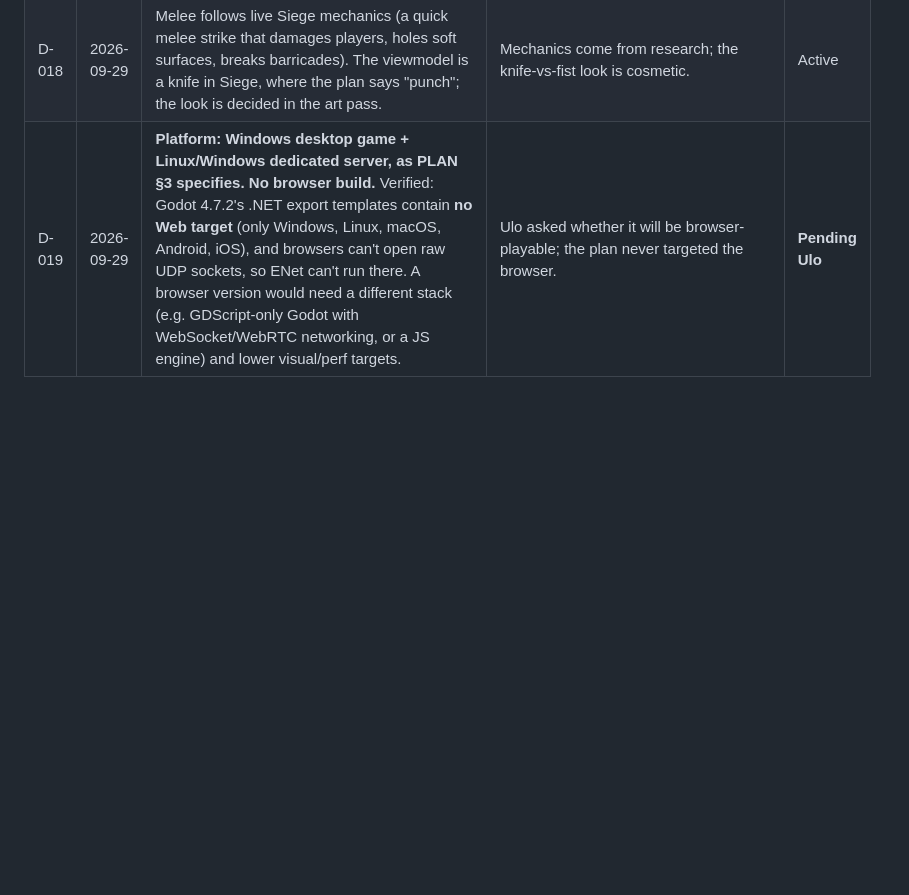
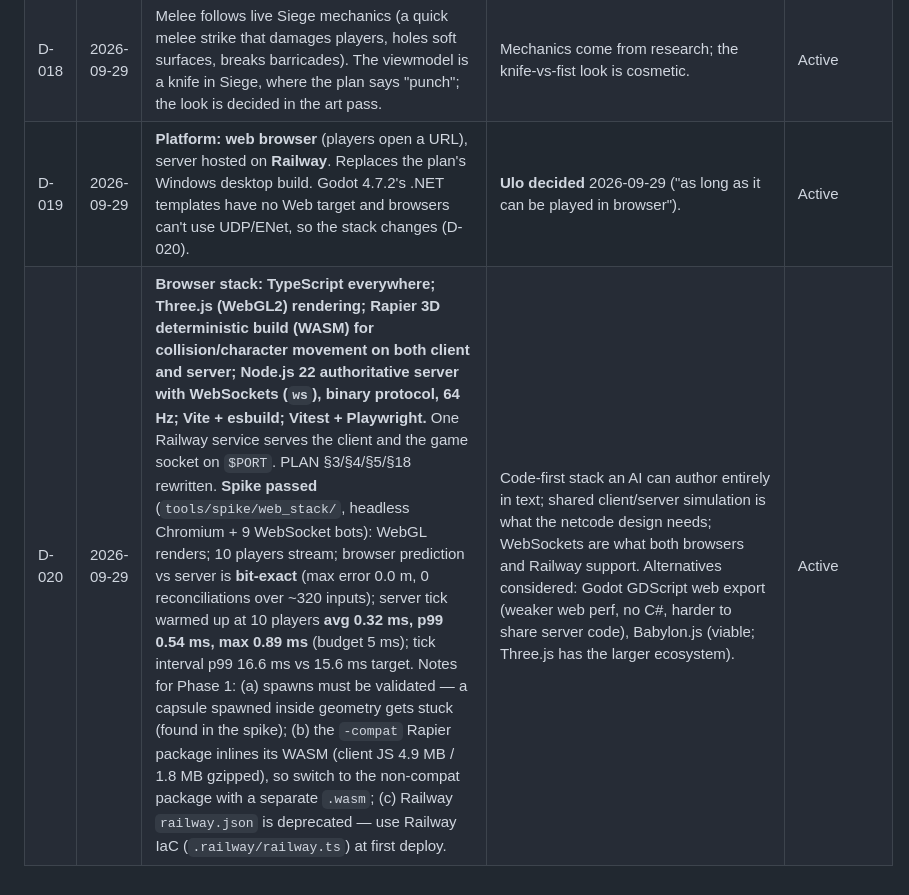
Before and after one commit to DoperDodge/Siege_Online, a Markdown page: DECISIONS.md, the part around one of its changes. Drawn GitHub-style; blank space fills up the shorter version.

```diff
--- a/DECISIONS.md
+++ b/DECISIONS.md
@@ -23,4 +23,5 @@ Newest at the bottom. Status: **Active**, **Pending Ulo** (needs your confirmati
 | D-016 | 2026-09-29 | **Pick & Ban order follows live Siege: ban → site/spawn selection → operator pick.** Siege bans 1 per team *per round*, stacking to 3 per side and resetting at side swap. With 6-operator rosters we keep PLAN §6.2's cap (1 per side by default, host 0–2), and never ban below the player count. | Plan says use researched values for the flow; the cap is the plan's own rule for small rosters. | Active |
 | D-017 | 2026-09-29 | **Add a Quick Match format** (Siege's casual ruleset: 4 rounds / first to 3, 1 sudden-death OT, swap after round 2, no bans, random site revealed to attackers, pre-setups, 10 s attacker safeguard; values from `research/round_flow.md`). **3v3 Arcade is not added.** PLAN.md §1, §4, §6.2 updated. Bot backfill is allowed in Quick Match (host toggle), as in Unranked. | **Ulo decided** 2026-09-29 ("quick play" mode yes, 3v3 not needed). Bot backfill in QM is my default for a casual mode — easy to flip. | Active |
 | D-018 | 2026-09-29 | Melee follows live Siege mechanics (a quick melee strike that damages players, holes soft surfaces, breaks barricades). The viewmodel is a knife in Siege, where the plan says "punch"; the look is decided in the art pass. | Mechanics come from research; the knife-vs-fist look is cosmetic. | Active |
-| D-019 | 2026-09-29 | **Platform: Windows desktop game + Linux/Windows dedicated server, as PLAN §3 specifies. No browser build.** Verified: Godot 4.7.2's .NET export templates contain **no Web target** (only Windows, Linux, macOS, Android, iOS), and browsers can't open raw UDP sockets, so ENet can't run there. A browser version would need a different stack (e.g. GDScript-only Godot with WebSocket/WebRTC networking, or a JS engine) and lower visual/perf targets. | Ulo asked whether it will be browser-playable; the plan never targeted the browser. | **Pending Ulo** |
+| D-019 | 2026-09-29 | **Platform: web browser** (players open a URL), server hosted on **Railway**. Replaces the plan's Windows desktop build. Godot 4.7.2's .NET templates have no Web target and browsers can't use UDP/ENet, so the stack changes (D-020). | **Ulo decided** 2026-09-29 ("as long as it can be played in browser"). | Active |
+| D-020 | 2026-09-29 | **Browser stack: TypeScript everywhere; Three.js (WebGL2) rendering; Rapier 3D deterministic build (WASM) for collision/character movement on both client and server; Node.js 22 authoritative server with WebSockets (`ws`), binary protocol, 64 Hz; Vite + esbuild; Vitest + Playwright.** One Railway service serves the client and the game socket on `$PORT`. PLAN §3/§4/§5/§18 rewritten. **Spike passed** (`tools/spike/web_stack/`, headless Chromium + 9 WebSocket bots): WebGL renders; 10 players stream; browser prediction vs server is **bit-exact** (max error 0.0 m, 0 reconciliations over ~320 inputs); server tick warmed up at 10 players **avg 0.32 ms, p99 0.54 ms, max 0.89 ms** (budget 5 ms); tick interval p99 16.6 ms vs 15.6 ms target. Notes for Phase 1: (a) spawns must be validated — a capsule spawned inside geometry gets stuck (found in the spike); (b) the `-compat` Rapier package inlines its WASM (client JS 4.9 MB / 1.8 MB gzipped), so switch to the non-compat package with a separate `.wasm`; (c) Railway `railway.json` is deprecated — use Railway IaC (`.railway/railway.ts`) at first deploy. | Code-first stack an AI can author entirely in text; shared client/server simulation is what the netcode design needs; WebSockets are what both browsers and Railway support. Alternatives considered: Godot GDScript web export (weaker web perf, no C#, harder to share server code), Babylon.js (viable; Three.js has the larger ecosystem). | Active |
```
Also changed, not shown: other parts of DECISIONS.md (+8 -8 lines).
